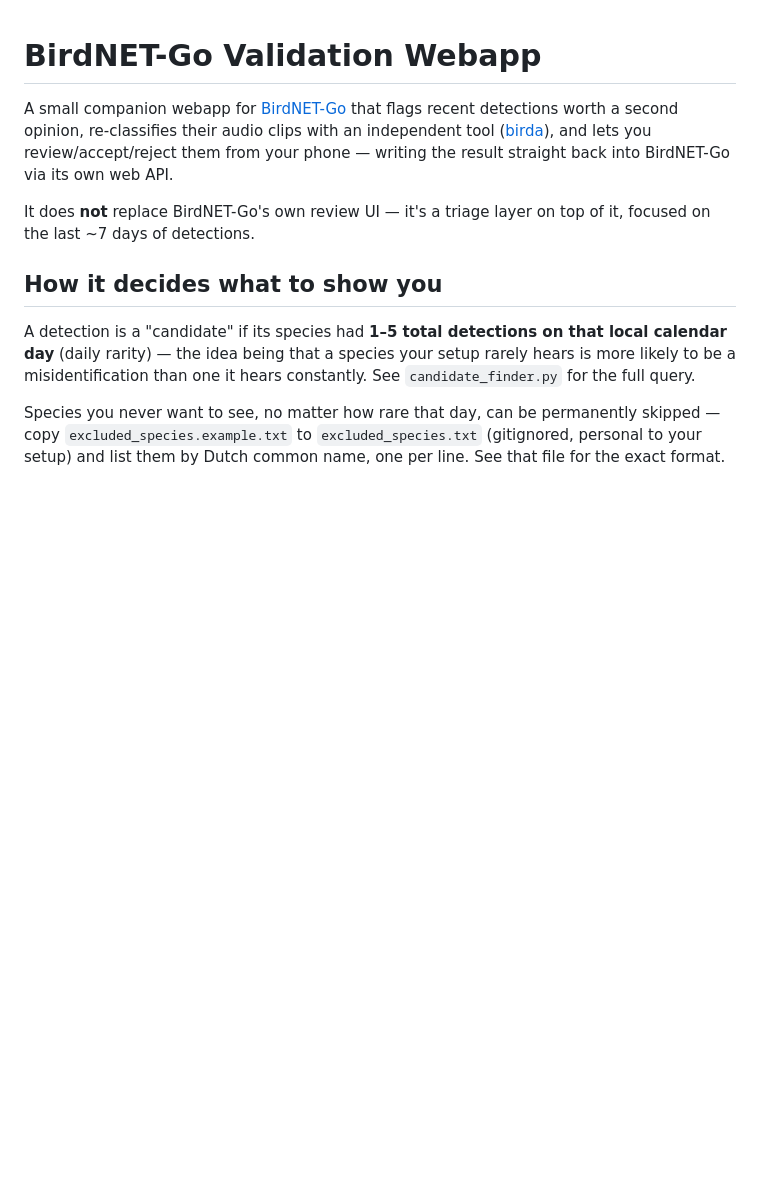
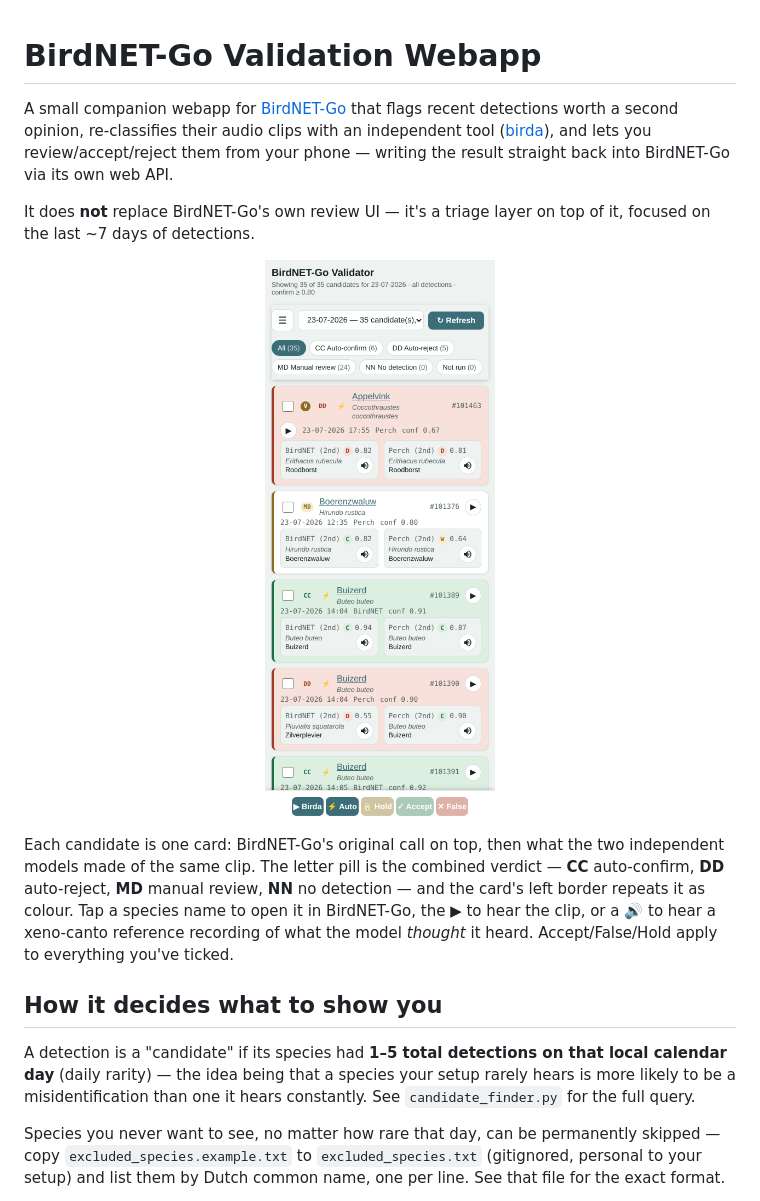
Before and after one commit to repiuk/birdnetgovalidator, a Markdown page: README.md, the part around the change. GitHub-like rendering; pictures changed too: docs/screenshot-candidates.png (added); blank space fills up the shorter version.

Commit message:
Add a screenshot of the candidate list to the README
Captured headless at a phone viewport so it has no device chrome, with
the browser locale set to nl-NL to match the app as actually used. Adds a
short caption explaining the card anatomy -- the CC/DD/MD/NN pill and the
matching left-border colour aren't self-evident from the image alone.

Co-Authored-By: Claude Sonnet 5 <noreply@anthropic.com>

```diff
--- a/README.md
+++ b/README.md
@@ -8,6 +8,18 @@ result straight back into BirdNET-Go via its own web API.
 
 It does **not** replace BirdNET-Go's own review UI — it's a triage layer
 on top of it, focused on the last ~7 days of detections.
+
+<p align="center">
+  <img src="docs/screenshot-candidates.png" alt="Candidate list on a phone: each detection is a card showing BirdNET-Go's original call plus both second-opinion models, colour-coded by verdict, with bulk actions pinned to the bottom" width="380">
+</p>
+
+Each candidate is one card: BirdNET-Go's original call on top, then what
+the two independent models made of the same clip. The letter pill is the
+combined verdict — **CC** auto-confirm, **DD** auto-reject, **MD** manual
+review, **NN** no detection — and the card's left border repeats it as
+colour. Tap a species name to open it in BirdNET-Go, the ▶ to hear the
+clip, or a 🔊 to hear a xeno-canto reference recording of what the model
+*thought* it heard. Accept/False/Hold apply to everything you've ticked.
 
 ## How it decides what to show you
 
```
